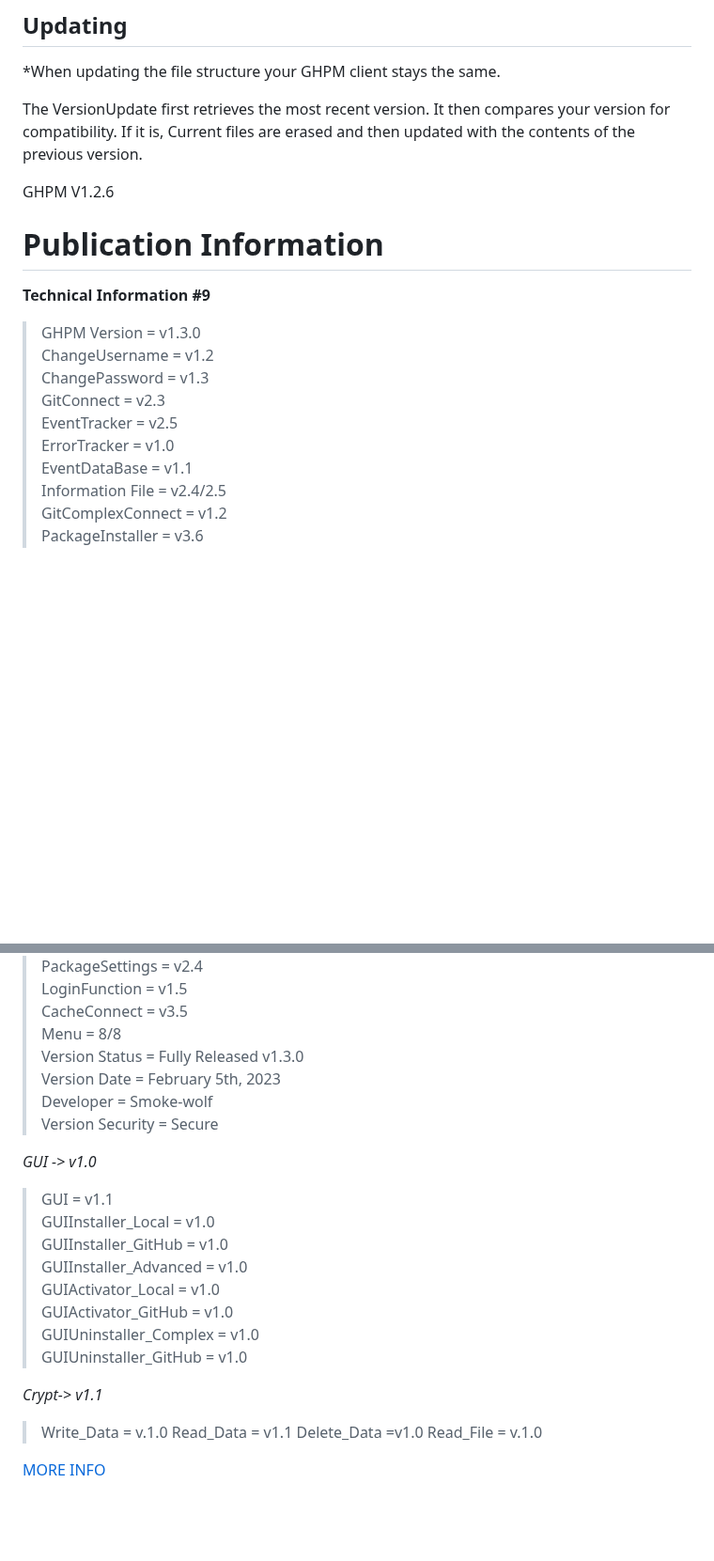
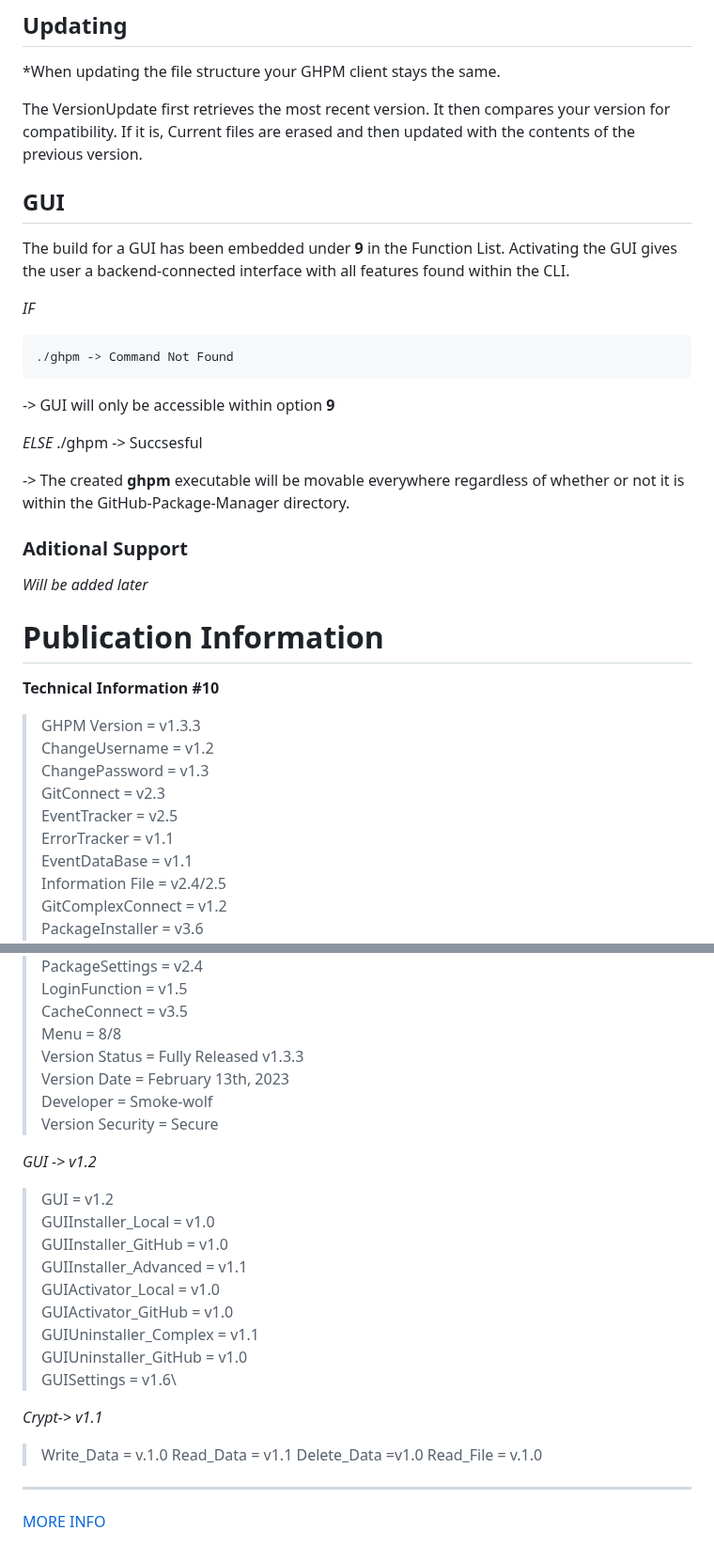
Before and after one commit to smoke-wolf/GitHub-Package-Manager, a Markdown page: README.md, 2 parts joined by grey strips. Shown at 94% size. Rendered like a GitHub page; blank space fills up the shorter version.

```diff
--- a/README.md
+++ b/README.md
@@ -153,16 +184,31 @@ The process for uninstalling is the same as installing, once a package has been
 
 The VersionUpdate first retrieves the most recent version. It then compares your version for compatibility. If it is, Current files are erased and then updated with the contents of the previous version.
 
-GHPM V1.2.6
+## GUI
+The build for a GUI has been embedded under **9** in the Function List. Activating the GUI gives the user a backend-connected interface with all features found within the CLI.
+
+*IF*
+
+	./ghpm -> Command Not Found
+
+-> GUI will only be accessible within option **9**
+
+*ELSE*
+	./ghpm -> Succsesful
+
+-> The created **ghpm** executable will be movable everywhere regardless of whether or not it is within the GitHub-Package-Manager directory.
+
+### Aditional Support
+ *Will be added later*
 # Publication Information
 
-**Technical Information #9**
->GHPM Version = v1.3.0\
+**Technical Information #10**
+>GHPM Version = v1.3.3\
 ChangeUsername = v1.2\
 ChangePassword = v1.3\
 GitConnect = v2.3\
 EventTracker = v2.5\
-ErrorTracker = v1.0\
+ErrorTracker = v1.1\
 EventDataBase = v1.1\
 Information File = v2.4/2.5\
 GitComplexConnect = v1.2\
@@ -186,28 +232,28 @@ PackageSettings = v2.4\
 LoginFunction = v1.5\
 CacheConnect = v3.5\
 Menu = 8/8\
-Version Status = Fully Released v1.3.0\
-Version Date = February 5th, 2023\
+Version Status = Fully Released v1.3.3\
+Version Date = February 13th, 2023\
 Developer = Smoke-wolf\
 Version Security = Secure
 
 
 
-*GUI -> v1.0*
+*GUI -> v1.2*
 
->GUI = v1.1\
+>GUI = v1.2\
 GUIInstaller_Local = v1.0\
 GUIInstaller_GitHub = v1.0\
-GUIInstaller_Advanced = v1.0\
+GUIInstaller_Advanced = v1.1\
 GUIActivator_Local = v1.0\
 GUIActivator_GitHub = v1.0\
-GUIUninstaller_Complex = v1.0\
-GUIUninstaller_GitHub = v1.0
+GUIUninstaller_Complex = v1.1\
+GUIUninstaller_GitHub = v1.0\
+GUISettings = v1.6\
 
 
 
 *Crypt-> v1.1*
-
 >Write_Data = v.1.0
 Read_Data = v1.1
 Delete_Data =v1.0
@@ -215,5 +261,6 @@ Read_File = v.1.0
 
 
 
+_________
 
 [MORE INFO](https://raw.githubusercontent.com/smoke-wolf/GitHub-Package-Manager/main/System/Cache/System/ErrorLog/Errors)
```
Also changed, not shown: other parts of README.md (+65 -34 lines).
